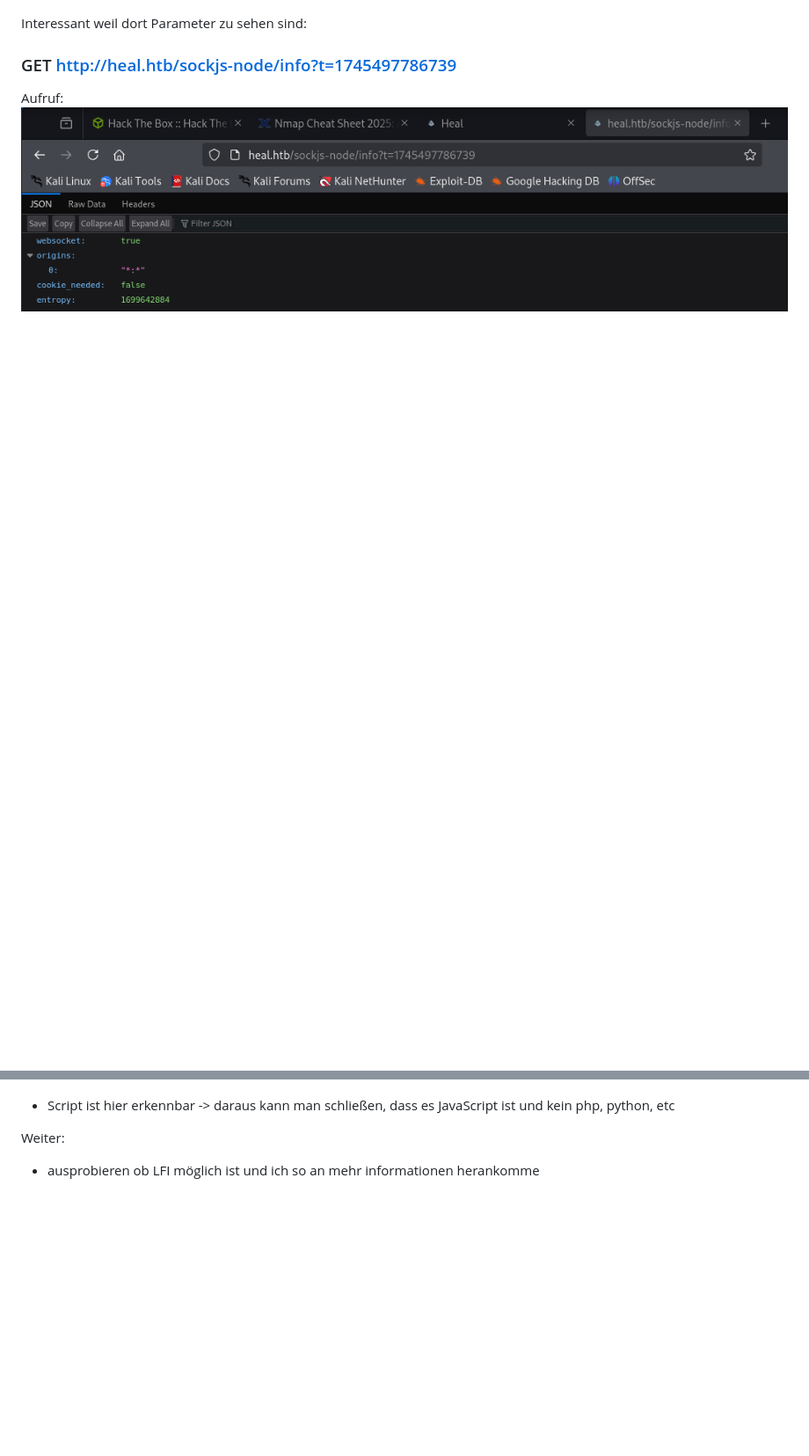
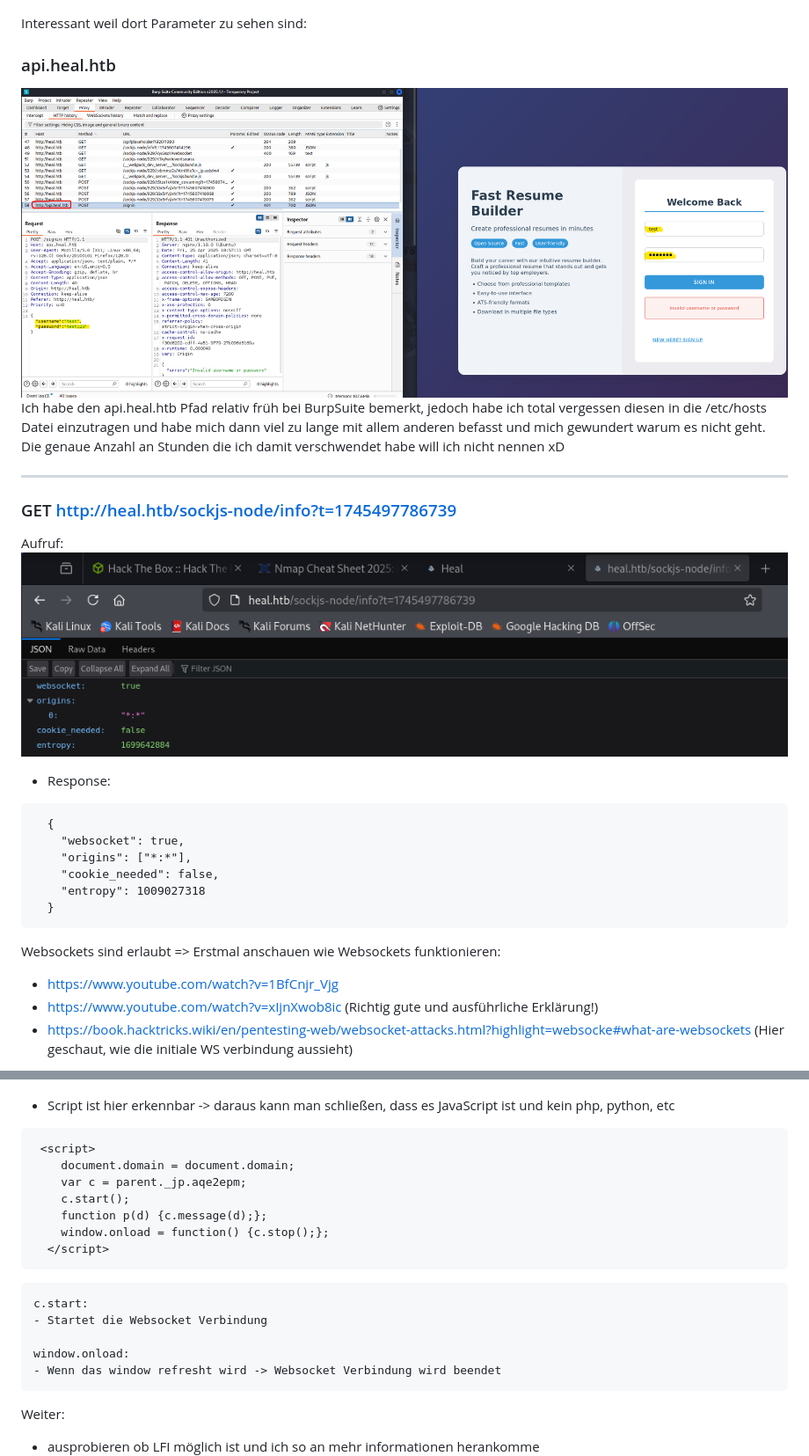
Before and after one commit to Shad0w-B0T/angriff-und-verteidigung, a Markdown page: unterpunkte/scanning.md, 2 parts joined by grey strips. Shown at 88% size. Drawn GitHub-style; pictures changed too: unterpunkte/api-heal-htb.png (added); blank space fills up the shorter version.

````diff
--- a/unterpunkte/scanning.md
+++ b/unterpunkte/scanning.md
@@ -123,7 +123,30 @@ command zusammengebaut von: https://cheatsheet.haax.fr/web-pentest/tools/ffuf/
 ![img.png](../img/burp-suite.png)
 
 Interessant weil dort Parameter zu sehen sind:
+### api.heal.htb
 
+![img.png](api-heal-htb.png)
+Ich habe den api.heal.htb Pfad relativ früh bei BurpSuite bemerkt, jedoch habe
+ich total vergessen diesen in die /etc/hosts Datei einzutragen und habe mich dann
+viel zu lange mit allem anderen befasst und mich gewundert warum es nicht geht.
+Die genaue Anzahl an Stunden die ich damit verschwendet habe will ich nicht nennen xD
+
+---
 ### GET   http://heal.htb/sockjs-node/info?t=1745497786739
 Aufruf: ![GET_param_1.png](../img/GET_param_1.png)
 
+- Response:
+```
+  {
+    "websocket": true,
+    "origins": ["*:*"],
+    "cookie_needed": false,
+    "entropy": 1009027318
+  }
+```
+Websockets sind erlaubt
+=> Erstmal anschauen wie Websockets funktionieren:
+- https://www.youtube.com/watch?v=1BfCnjr_Vjg
+- https://www.youtube.com/watch?v=xIjnXwob8ic (Richtig gute und ausführliche Erklärung!)
+- https://book.hacktricks.wiki/en/pentesting-web/websocket-attacks.html?highlight=websocke#what-are-websockets (Hier geschaut, wie die initiale WS verbindung aussieht)
+
@@ -140,6 +182,23 @@ Eine Response wird angezeigt -> Don't panic!
 Response:
 ![img.png](../img/GET-response-param-2.png)
 - Script ist hier erkennbar -> daraus kann man schließen, dass es JavaScript ist und kein php, python, etc
+```
+ <script>
+    document.domain = document.domain;
+    var c = parent._jp.aqe2epm;
+    c.start();
+    function p(d) {c.message(d);};
+    window.onload = function() {c.stop();};
+  </script>
+```
+```
+c.start:
+- Startet die Websocket Verbindung
+
+window.onload:
+- Wenn das window refresht wird -> Websocket Verbindung wird beendet
+```
+
 
 
 Weiter:
````
Also changed, not shown: other parts of unterpunkte/scanning.md (+19 -0 lines), img/websocket-request_doesnt-work.png (added), memes/crowdstrike-vuln-meme.png (added), memes/no_password.jpg (added), memes/sql-injection-meme.jpg (added).
